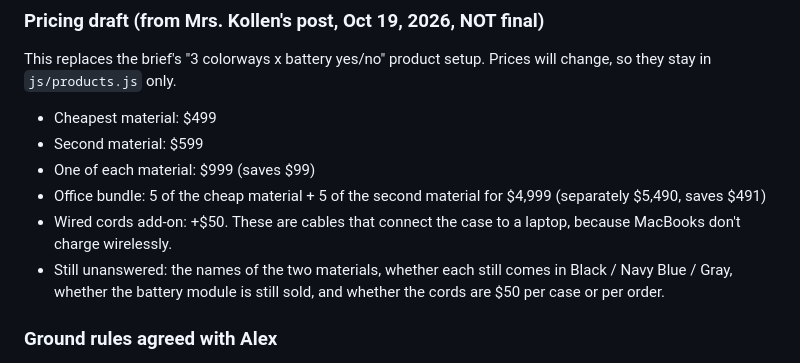
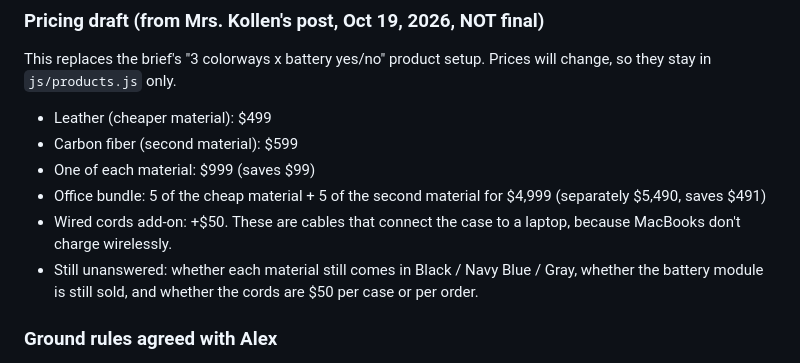
Before and after one commit to arowsom-oss/OTGTech, a Markdown page: CLAUDE.md, the part around the change. Drawn GitHub-style.

Commit message:
Record material names (leather, carbon fiber) in CLAUDE.md
Co-Authored-By: Claude Opus 5.5 <noreply@anthropic.com>
Claude-Session: https://claude.ai/code/session_01WZipvtnhGRXRmCZWDChTiZ

```diff
--- a/CLAUDE.md
+++ b/CLAUDE.md
@@ -261,12 +261,12 @@ The product is the **Portafold**. **OTGTech** is still the firm name and the bra
 
 ### Pricing draft (from Mrs. Kollen's post, Oct 19, 2026, NOT final)
 This replaces the brief's "3 colorways x battery yes/no" product setup. Prices will change, so they stay in `js/products.js` only.
-- Cheapest material: $499
-- Second material: $599
+- Leather (cheaper material): $499
+- Carbon fiber (second material): $599
 - One of each material: $999 (saves $99)
 - Office bundle: 5 of the cheap material + 5 of the second material for $4,999 (separately $5,490, saves $491)
 - Wired cords add-on: +$50. These are cables that connect the case to a laptop, because MacBooks don't charge wirelessly.
-- Still unanswered: the names of the two materials, whether each still comes in Black / Navy Blue / Gray, whether the battery module is still sold, and whether the cords are $50 per case or per order.
+- Still unanswered: whether each material still comes in Black / Navy Blue / Gray, whether the battery module is still sold, and whether the cords are $50 per case or per order.
 
 ### Ground rules agreed with Alex
 - Clean, readable code. Never write it to look sloppy or "teenager-written." Authorship stays honest in the git history.
```
